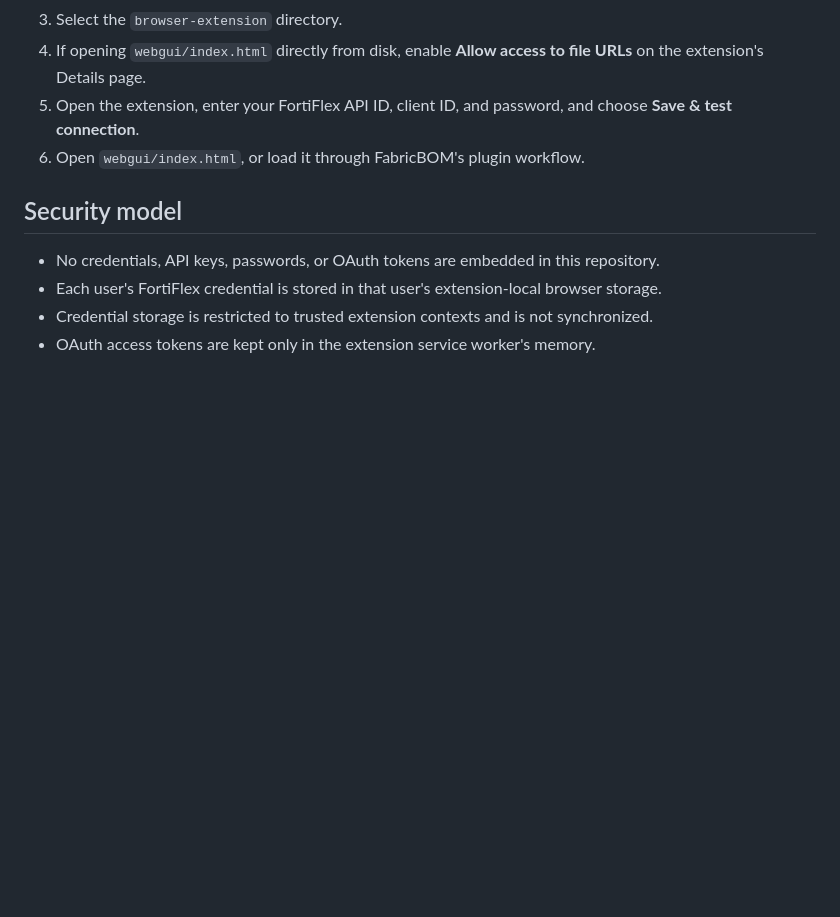
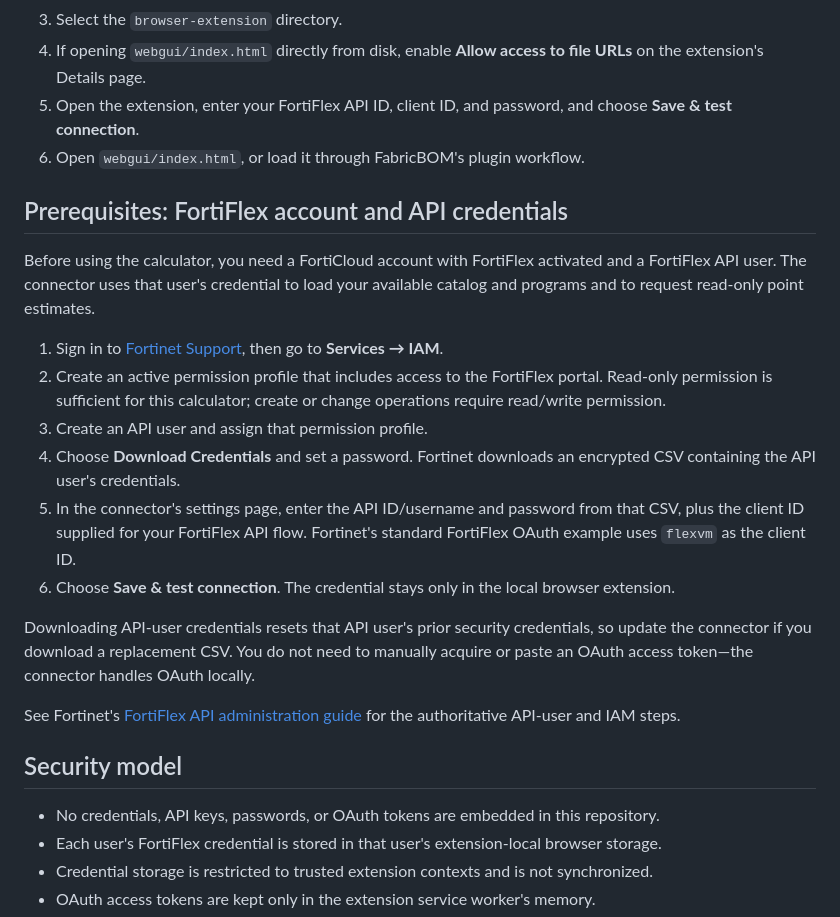
Before and after one commit to jclark1978/fortiflex-calculator-api, a Markdown page: README.md, the part around the change. Drawn GitHub-style; blank space fills up the shorter version.

Commit message:
Document FortiFlex API credential setup

```diff
--- a/README.md
+++ b/README.md
@@ -19,6 +19,21 @@ Users can build device lists with searchable product families, models, service b
 4. If opening `webgui/index.html` directly from disk, enable **Allow access to file URLs** on the extension's Details page.
 5. Open the extension, enter your FortiFlex API ID, client ID, and password, and choose **Save & test connection**.
 6. Open `webgui/index.html`, or load it through FabricBOM's plugin workflow.
+
+## Prerequisites: FortiFlex account and API credentials
+
+Before using the calculator, you need a FortiCloud account with FortiFlex activated and a FortiFlex API user. The connector uses that user's credential to load your available catalog and programs and to request read-only point estimates.
+
+1. Sign in to [Fortinet Support](https://support.fortinet.com), then go to **Services → IAM**.
+2. Create an active permission profile that includes access to the FortiFlex portal. Read-only permission is sufficient for this calculator; create or change operations require read/write permission.
+3. Create an API user and assign that permission profile.
+4. Choose **Download Credentials** and set a password. Fortinet downloads an encrypted CSV containing the API user's credentials.
+5. In the connector's settings page, enter the API ID/username and password from that CSV, plus the client ID supplied for your FortiFlex API flow. Fortinet's standard FortiFlex OAuth example uses `flexvm` as the client ID.
+6. Choose **Save & test connection**. The credential stays only in the local browser extension.
+
+Downloading API-user credentials resets that API user's prior security credentials, so update the connector if you download a replacement CSV. You do not need to manually acquire or paste an OAuth access token—the connector handles OAuth locally.
+
+See Fortinet's [FortiFlex API administration guide](https://docs.fortinet.com/document/fortiflex/26.2.1/administration-guide/fortiflex-api) for the authoritative API-user and IAM steps.
 
 ## Security model
 
```
